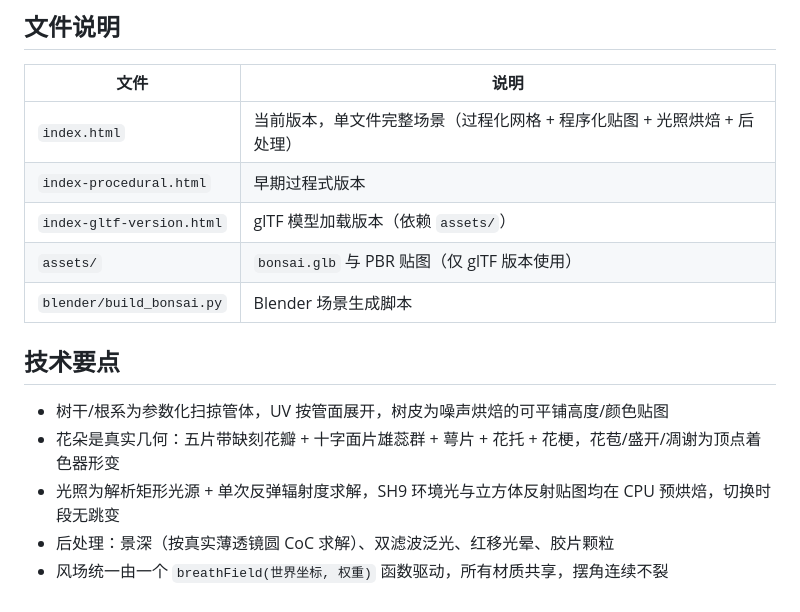
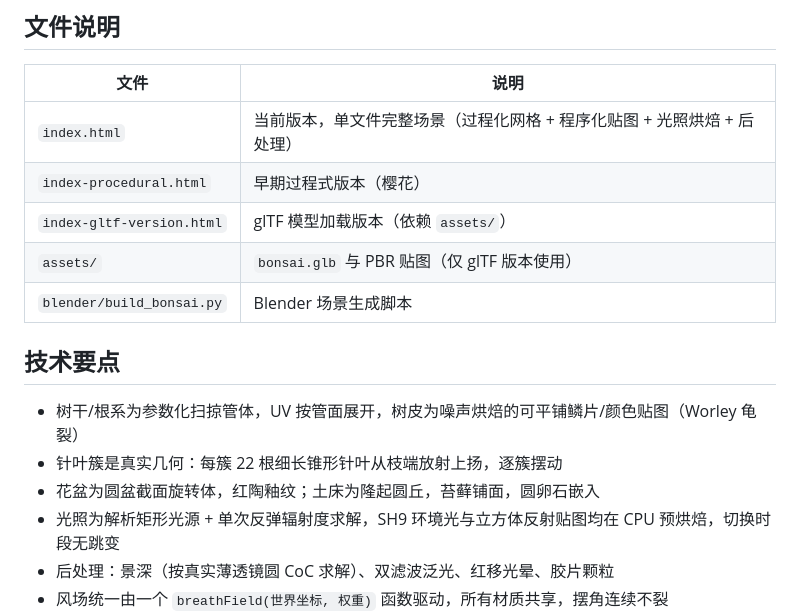
Before and after one commit to Alun1991/3d-bonsai, a Markdown page: README.md, the part around one of its changes. GitHub-like rendering.

```diff
--- a/README.md
+++ b/README.md
@@ -42,15 +43,16 @@ python3 -m http.server 5173
 | 文件 | 说明 |
 |---|---|
 | `index.html` | 当前版本，单文件完整场景（过程化网格 + 程序化贴图 + 光照烘焙 + 后处理） |
-| `index-procedural.html` | 早期过程式版本 |
+| `index-procedural.html` | 早期过程式版本（樱花） |
 | `index-gltf-version.html` | glTF 模型加载版本（依赖 `assets/`） |
 | `assets/` | `bonsai.glb` 与 PBR 贴图（仅 glTF 版本使用） |
 | `blender/build_bonsai.py` | Blender 场景生成脚本 |
 
 ## 技术要点
 
-- 树干/根系为参数化扫掠管体，UV 按管面展开，树皮为噪声烘焙的可平铺高度/颜色贴图
-- 花朵是真实几何：五片带缺刻花瓣 + 十字面片雄蕊群 + 萼片 + 花托 + 花梗，花苞/盛开/凋谢为顶点着色器形变
+- 树干/根系为参数化扫掠管体，UV 按管面展开，树皮为噪声烘焙的可平铺鳞片/颜色贴图（Worley 龟裂）
+- 针叶簇是真实几何：每簇 22 根细长锥形针叶从枝端放射上扬，逐簇摆动
+- 花盆为圆盆截面旋转体，红陶釉纹；土床为隆起圆丘，苔藓铺面，圆卵石嵌入
 - 光照为解析矩形光源 + 单次反弹辐射度求解，SH9 环境光与立方体反射贴图均在 CPU 预烘焙，切换时段无跳变
 - 后处理：景深（按真实薄透镜圆 CoC 求解）、双滤波泛光、红移光晕、胶片颗粒
 - 风场统一由一个 `breathField(世界坐标, 权重)` 函数驱动，所有材质共享，摆角连续不裂
```
Also changed, not shown: other parts of README.md (+8 -7 lines), docs/hero.jpg, docs/macro.jpg, docs/nebari.jpg, 1 other file.
